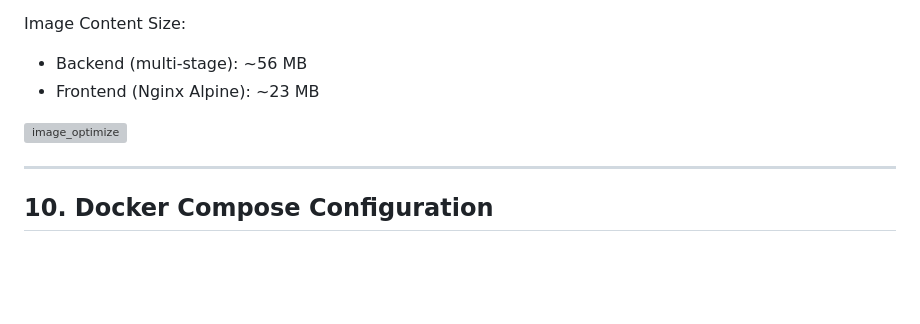
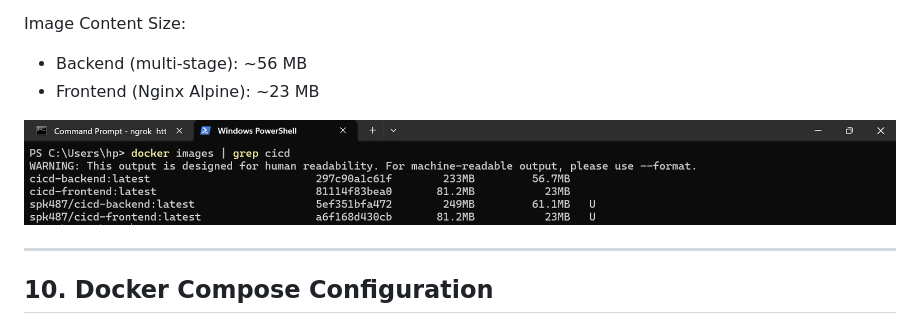
Before and after one commit to PavanSPK/cicd-capstone, a Markdown page: README.md, the part around one of its changes. Rendered like a GitHub page; blank space fills up the shorter version; grey boxes are pictures that could not be loaded.

```diff
--- a/README.md
+++ b/README.md
@@ -275,7 +275,7 @@ Image Content Size:
 - Backend (multi-stage): ~56 MB
 - Frontend (Nginx Alpine): ~23 MB
 
-![image_optimize](hhttps://github.com/PavanSPK/cicd-capstone/blob/2d41e469a2c54b668aaac5ab75b8c441aa139542/screenshots/image_optimize.png)
+![image_optimize](https://github.com/PavanSPK/cicd-capstone/blob/36ad1ad1018615b6f743b5c002a6472a905ad900/screenshots/image_optimize.png)
 
 -----------------------------------------------------------------------------------
 
```
Also changed, not shown: other parts of README.md (+1 -1 lines).
